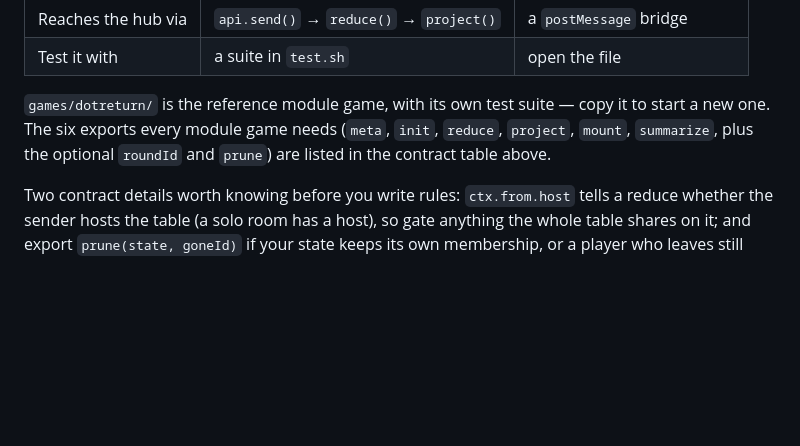
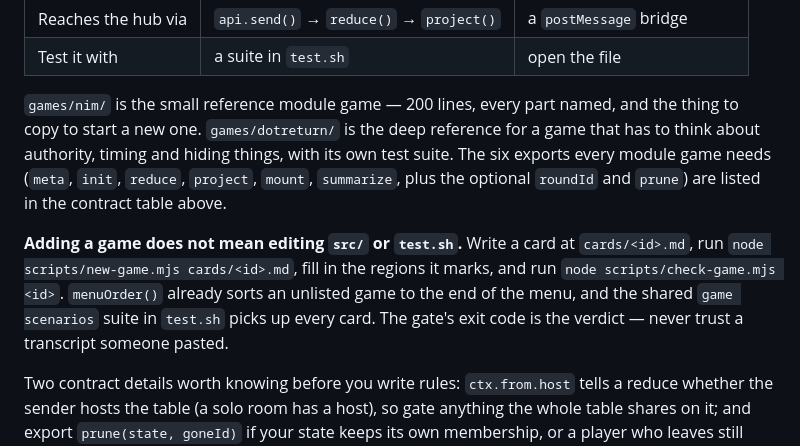
Before and after one commit to marksakach-Doug/TheBubHub, a Markdown page: AGENTS.md, the part around the change. Drawn GitHub-style; blank space fills up the shorter version.

```diff
--- a/AGENTS.md
+++ b/AGENTS.md
@@ -18,10 +18,19 @@ Two kinds of game:
 | Reaches the hub via | `api.send()` → `reduce()` → `project()` | a `postMessage` bridge |
 | Test it with | a suite in `test.sh` | open the file |
 
-`games/dotreturn/` is the reference module game, with its own test suite — copy
-it to start a new one. The six exports every module game needs
+`games/nim/` is the small reference module game — 200 lines, every part named,
+and the thing to copy to start a new one. `games/dotreturn/` is the deep
+reference for a game that has to think about authority, timing and hiding
+things, with its own test suite. The six exports every module game needs
 (`meta`, `init`, `reduce`, `project`, `mount`, `summarize`, plus the optional
 `roundId` and `prune`) are listed in the contract table above.
+
+**Adding a game does not mean editing `src/` or `test.sh`.** Write a card at
+`cards/<id>.md`, run `node scripts/new-game.mjs cards/<id>.md`, fill in the
+regions it marks, and run `node scripts/check-game.mjs <id>`. `menuOrder()`
+already sorts an unlisted game to the end of the menu, and the shared
+`game scenarios` suite in `test.sh` picks up every card. The gate's exit code
+is the verdict — never trust a transcript someone pasted.
 
 Two contract details worth knowing before you write rules: `ctx.from.host`
 tells a reduce whether the sender hosts the table (a solo room has a host), so
```
Also changed, not shown: AGENTS-WEAK.md (+25 -12 lines), README.md (+5 -2 lines).
